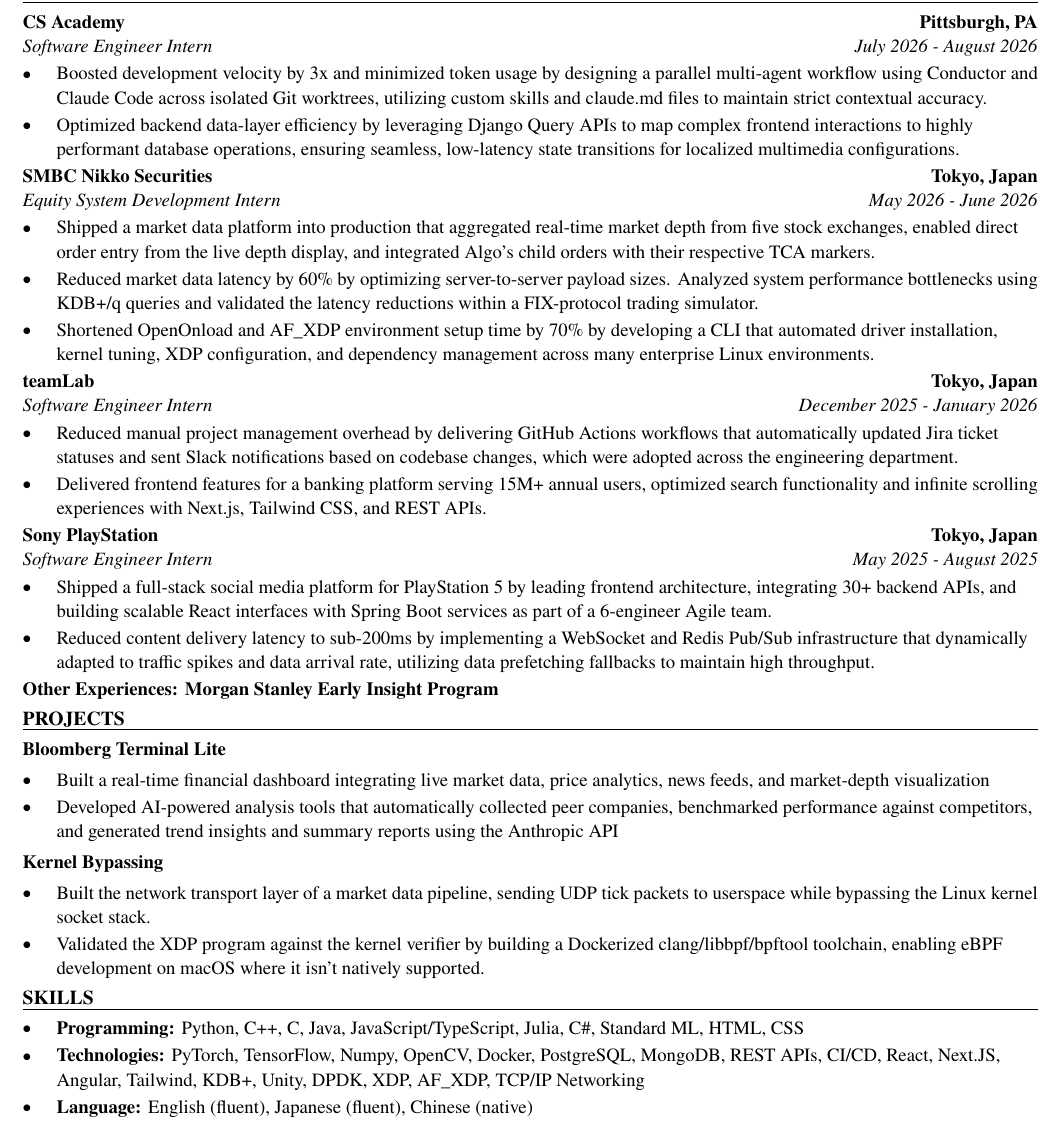
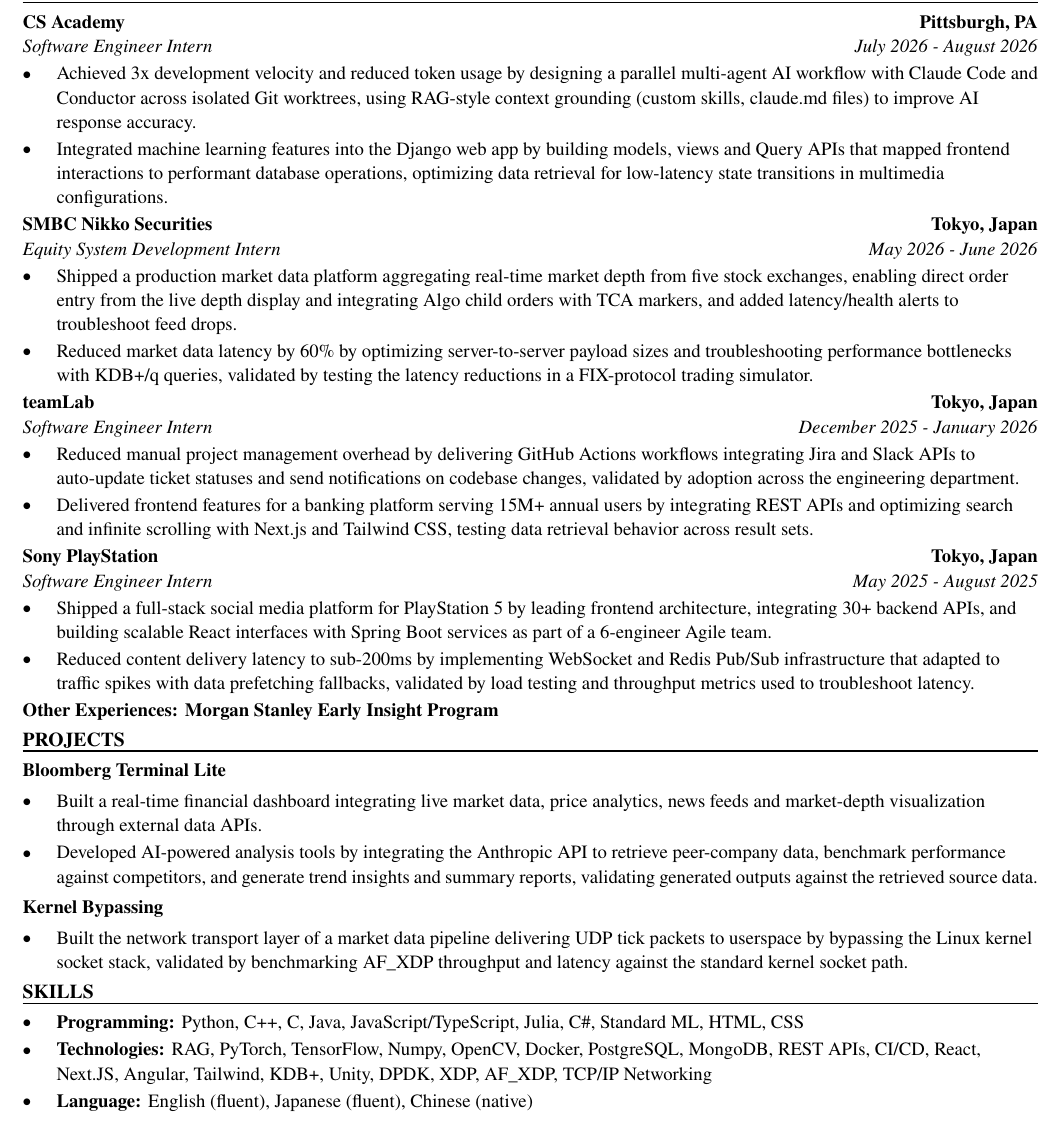
Before and after one commit to xinyichan04/resume, a LaTeX CV (resume.tex, which reads skills.tex): part of the page, cut so that both start at the same text. Compiled offline with pdfLaTeX.

Commit message:
Tailor for Bass Pro Shops: IT Developer Intern Summer 2027 (ATS score 0.0 -> 100.0)

```diff
--- a/resume.tex
+++ b/resume.tex
@@ -52,41 +52,39 @@
 \section*{WORK EXPERIENCE}
 \entry{CS Academy}{Pittsburgh, PA}{Software Engineer Intern}{July 2026 - August 2026}
 \begin{itemize}
-  \item Boosted development velocity by 3x and minimized token usage by designing a parallel multi-agent workflow using Conductor and Claude Code across isolated Git worktrees, utilizing custom skills and claude.md files to maintain strict contextual accuracy.
-  \item Optimized backend data-layer efficiency by leveraging Django Query APIs to map complex frontend interactions to highly performant database operations, ensuring seamless, low-latency state transitions for localized multimedia configurations.
+  \item Achieved 3x development velocity and reduced token usage by designing a parallel multi-agent AI workflow with Claude Code and Conductor across isolated Git worktrees, using RAG-style context grounding (custom skills, claude.md files) to improve AI response accuracy.
+  \item Integrated machine learning features into the Django web app by building models, views and Query APIs that mapped frontend interactions to performant database operations, optimizing data retrieval for low-latency state transitions in multimedia configurations.
 \end{itemize}
 
 \entry{SMBC Nikko Securities}{Tokyo, Japan}{Equity System Development Intern}{May 2026 - June 2026}
 \begin{itemize}
-  \item Shipped a market data platform into production that aggregated real-time market depth from five stock exchanges, enabled direct order entry from the live depth display, and integrated Algo's child orders with their respective TCA markers.
-  \item Reduced market data latency by 60\% by optimizing server-to-server payload sizes. Analyzed system performance bottlenecks using KDB+/q queries and validated the latency reductions within a FIX-protocol trading simulator.
-  \item Shortened OpenOnload and AF\_XDP environment setup time by 70\% by developing a CLI that automated driver installation, kernel tuning, XDP configuration, and dependency management across many enterprise Linux environments.
+  \item Shipped a production market data platform aggregating real-time market depth from five stock exchanges, enabling direct order entry from the live depth display and integrating Algo child orders with TCA markers, and added latency/health alerts to troubleshoot feed drops.
+  \item Reduced market data latency by 60\% by optimizing server-to-server payload sizes and troubleshooting performance bottlenecks with KDB+/q queries, validated by testing the latency reductions in a FIX-protocol trading simulator.
 \end{itemize}
 
 \entry{teamLab}{Tokyo, Japan}{Software Engineer Intern}{December 2025 - January 2026}
 \begin{itemize}
-  \item Reduced manual project management overhead by delivering GitHub Actions workflows that automatically updated Jira ticket statuses and sent Slack notifications based on codebase changes, which were adopted across the engineering department.
-  \item Delivered frontend features for a banking platform serving 15M+ annual users, optimized search functionality and infinite scrolling experiences with Next.js, Tailwind CSS, and REST APIs.
+  \item Reduced manual project management overhead by delivering GitHub Actions workflows integrating Jira and Slack APIs to auto-update ticket statuses and send notifications on codebase changes, validated by adoption across the engineering department.
+  \item Delivered frontend features for a banking platform serving 15M+ annual users by integrating REST APIs and optimizing search and infinite scrolling with Next.js and Tailwind CSS, testing data retrieval behavior across result sets.
 \end{itemize}
 
 \entry{Sony PlayStation}{Tokyo, Japan}{Software Engineer Intern}{May 2025 - August 2025}
 \begin{itemize}
   \item Shipped a full-stack social media platform for PlayStation 5 by leading frontend architecture, integrating 30+ backend APIs, and building scalable React interfaces with Spring Boot services as part of a 6-engineer Agile team.
-  \item Reduced content delivery latency to sub-200ms by implementing a WebSocket and Redis Pub/Sub infrastructure that dynamically adapted to traffic spikes and data arrival rate, utilizing data prefetching fallbacks to maintain high throughput.
+  \item Reduced content delivery latency to sub-200ms by implementing WebSocket and Redis Pub/Sub infrastructure that adapted to traffic spikes with data prefetching fallbacks, validated by load testing and throughput metrics used to troubleshoot latency.
 \end{itemize}
 \textbf{Other Experiences: Morgan Stanley Early Insight Program}
 
 \section*{PROJECTS}
 \textbf{Bloomberg Terminal Lite}\par\vspace{2pt}
 \begin{itemize}
-  \item Built a real-time financial dashboard integrating live market data, price analytics, news feeds, and market-depth visualization
-  \item Developed AI-powered analysis tools that automatically collected peer companies, benchmarked performance against competitors, and generated trend insights and summary reports using the Anthropic API
+  \item Built a real-time financial dashboard integrating live market data, price analytics, news feeds and market-depth visualization through external data APIs.
+  \item Developed AI-powered analysis tools by integrating the Anthropic API to retrieve peer-company data, benchmark performance against competitors, and generate trend insights and summary reports, validating generated outputs against the retrieved source data.
 \end{itemize}
 \vspace{2pt}
 \textbf{Kernel Bypassing}\par\vspace{2pt}
 \begin{itemize}
-  \item Built the network transport layer of a market data pipeline, sending UDP tick packets to userspace while bypassing the Linux kernel socket stack.
-  \item Validated the XDP program against the kernel verifier by building a Dockerized clang/libbpf/bpftool toolchain, enabling eBPF development on macOS where it isn't natively supported.
+  \item Built the network transport layer of a market data pipeline delivering UDP tick packets to userspace by bypassing the Linux kernel socket stack, validated by benchmarking AF\_XDP throughput and latency against the standard kernel socket path.
 \end{itemize}
 
 \input{skills.tex}
--- a/skills.tex
+++ b/skills.tex
@@ -2,6 +2,6 @@
 \section*{SKILLS}
 \begin{itemize}
   \item \textbf{Programming:} Python, C++, C, Java, JavaScript/TypeScript, Julia, C\#, Standard ML, HTML, CSS
-  \item \textbf{Technologies:} PyTorch, TensorFlow, Numpy, OpenCV, Docker, PostgreSQL, MongoDB, REST APIs, CI/CD, React, Next.JS, Angular, Tailwind, KDB+, Unity, DPDK, XDP, AF\_XDP, TCP/IP Networking
+  \item \textbf{Technologies:} RAG, PyTorch, TensorFlow, Numpy, OpenCV, Docker, PostgreSQL, MongoDB, REST APIs, CI/CD, React, Next.JS, Angular, Tailwind, KDB+, Unity, DPDK, XDP, AF\_XDP, TCP/IP Networking
   \item \textbf{Language:} English (fluent), Japanese (fluent), Chinese (native)
 \end{itemize}
```
